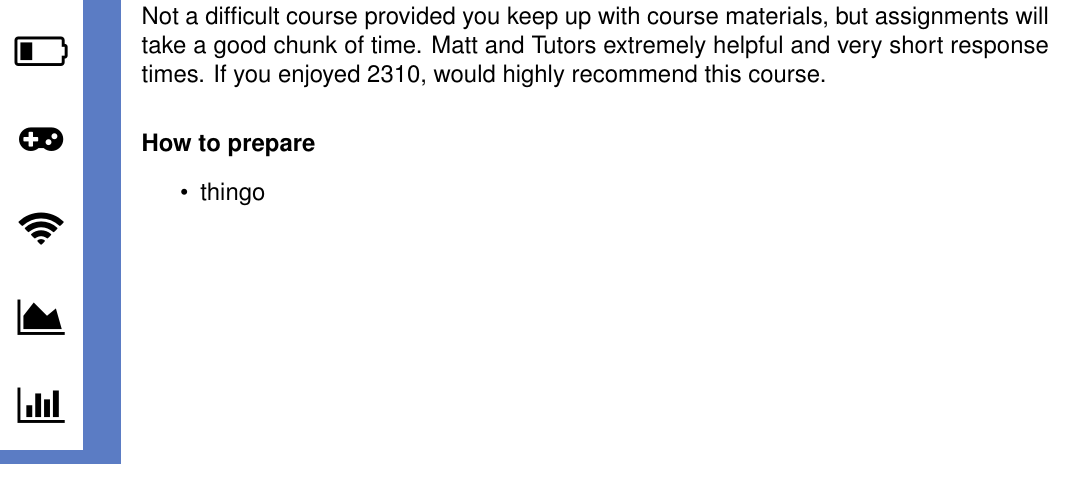
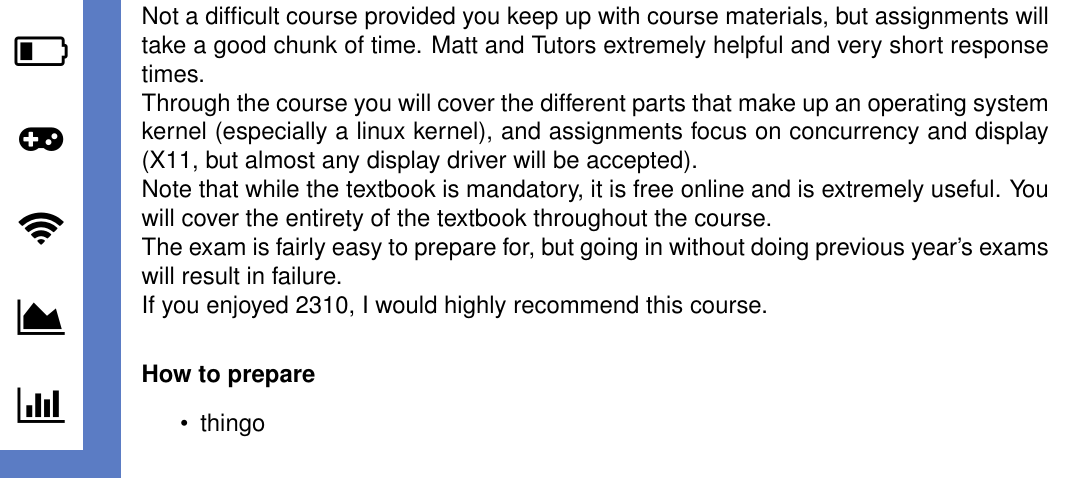
Before and after one commit to UQComputingSociety/subject-guide, a LaTeX document (tex/main.tex, which reads tex/courses/subjects/COMP3301.tex): part of page 50 of 68, cut so that both start at the same text. Compiled offline with pdfLaTeX.

Commit message:
Added more content to COMP3301 review

```diff
--- a/tex/courses/subjects/COMP3301.tex
+++ b/tex/courses/subjects/COMP3301.tex
@@ -10,7 +10,11 @@ assessment = {
 example & example\% & example \\
 },
 review = {
-    Not a difficult course provided you keep up with course materials, but assignments will take a good chunk of time. Matt and Tutors extremely helpful and very short response times. If you enjoyed 2310, would highly recommend this course.
+    Not a difficult course provided you keep up with course materials, but assignments will take a good chunk of time. Matt and Tutors extremely helpful and very short response times. \\
+    Through the course you will cover the different parts that make up an operating system kernel (especially a linux kernel), and assignments focus on concurrency and display (X11, but almost any display driver will be accepted). \\
+    Note that while the textbook is mandatory, it is free online and is extremely useful. You will cover the entirety of the textbook throughout the course. \\
+    The exam is fairly easy to prepare for, but going in without doing previous year's exams will result in failure. \\
+    If you enjoyed 2310, I would highly recommend this course.
 },
 preparation = {
     \item thingo
```
